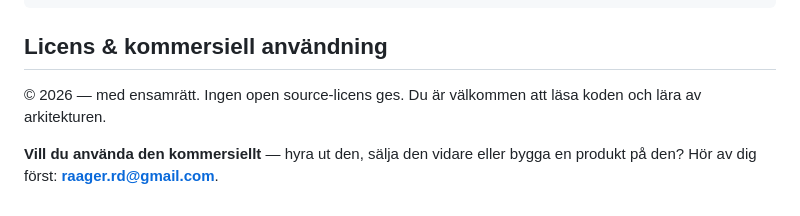
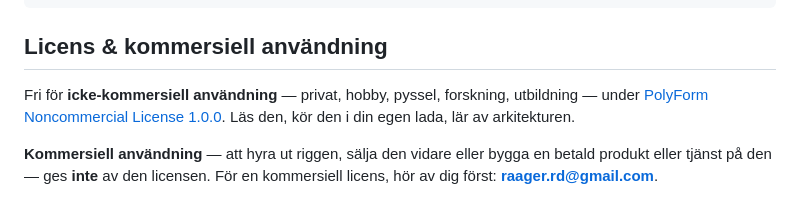
Before and after one commit to raagerrd-ship-it/dmx-control, a Markdown page: pi-dmx/README.sv.md, the part around the change. Drawn GitHub-style.

```diff
--- a/pi-dmx/README.sv.md
+++ b/pi-dmx/README.sv.md
@@ -321,8 +321,10 @@ pi-dmx/
 
 ## Licens & kommersiell användning
 
-© 2026 — med ensamrätt. Ingen open source-licens ges. Du är välkommen att läsa
-koden och lära av arkitekturen.
+Fri för **icke-kommersiell användning** — privat, hobby, pyssel, forskning,
+utbildning — under [PolyForm Noncommercial License 1.0.0](../LICENSE.md). Läs
+den, kör den i din egen lada, lär av arkitekturen.
 
-**Vill du använda den kommersiellt** — hyra ut den, sälja den vidare eller bygga
-en produkt på den? Hör av dig först: **raager.rd@gmail.com**.
+**Kommersiell användning** — att hyra ut riggen, sälja den vidare eller bygga en
+betald produkt eller tjänst på den — ges **inte** av den licensen. För en
+kommersiell licens, hör av dig först: **raager.rd@gmail.com**.
```
Also changed, not shown: LICENSE.md (added, +96 -0 lines), pi-dmx/README.md (+6 -4 lines).
